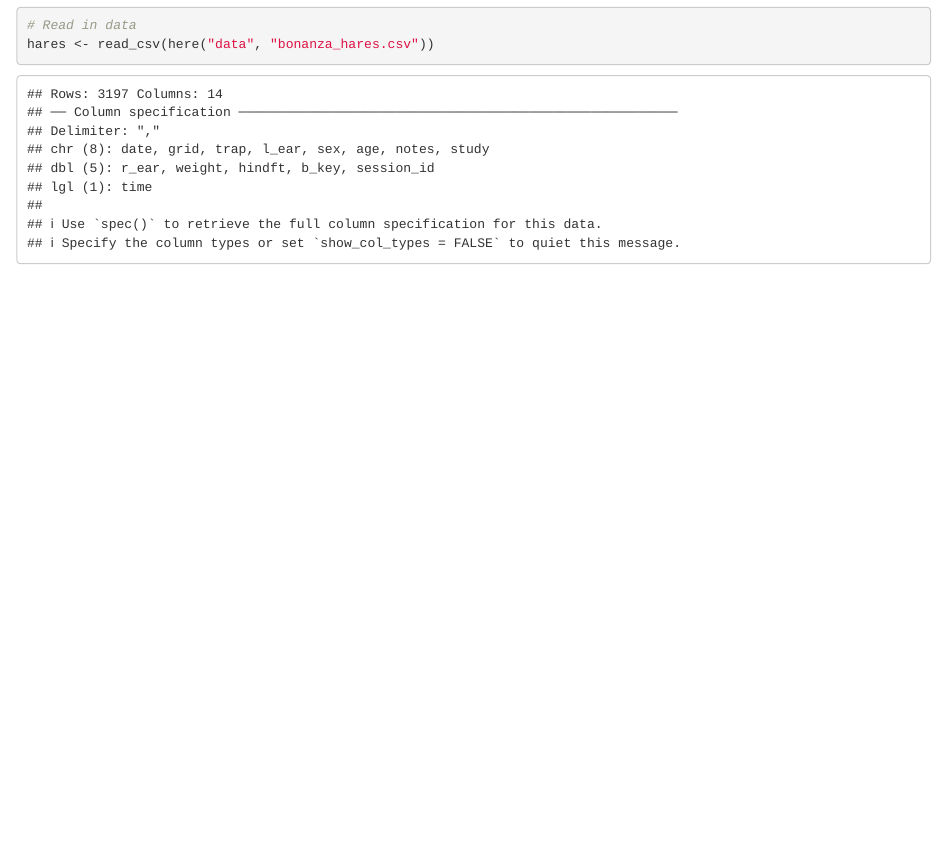
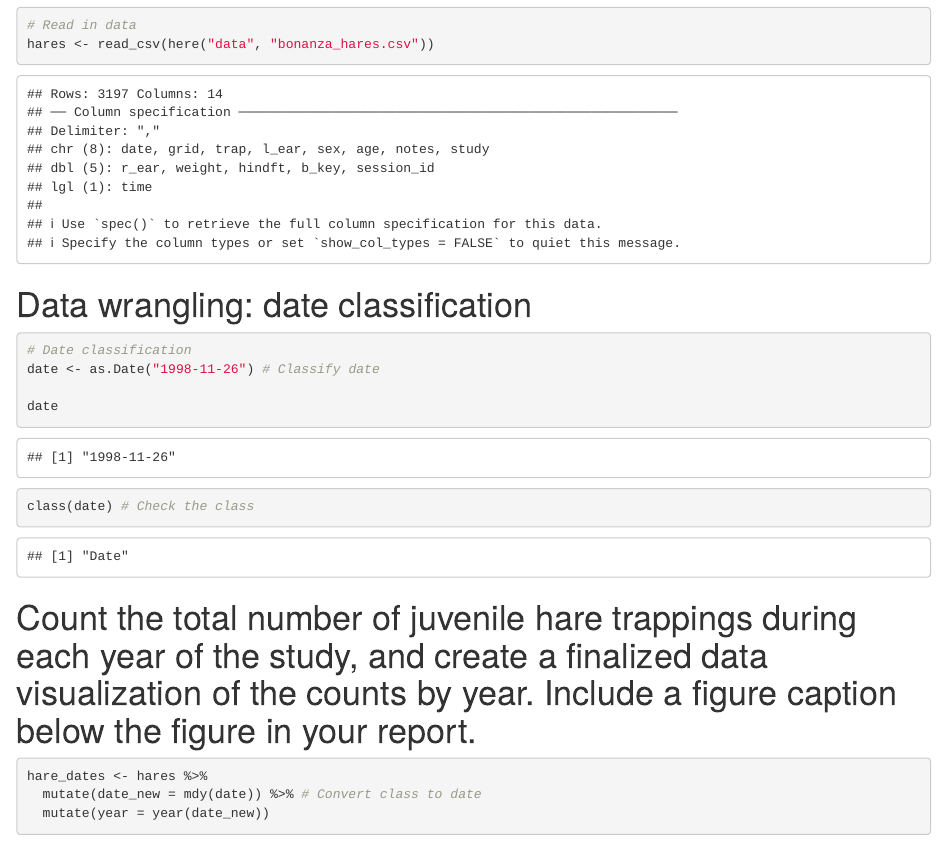
Before and after one commit to andreac12/assignment4_ac, an R Markdown document (andrea_cornelius_snowshoe_report.Rmd): the page in a window 1100 px wide, from 360 px down. Rendered offline with R 4.5, knitr and Pandoc, with nearby package versions.

Commit message:
lubridate years and add year column

````diff
--- a/andrea_cornelius_snowshoe_report.Rmd
+++ b/andrea_cornelius_snowshoe_report.Rmd
@@ -24,3 +24,19 @@ library(kableExtra)
 # Read in data
 hares <- read_csv(here("data", "bonanza_hares.csv"))
 ```
+# Data wrangling: date classification
+```{r}
+# Date classification
+date <- as.Date("1998-11-26") # Classify date
+
+date
+
+class(date) # Check the class
+```
+
+# Count the total number of juvenile hare trappings during each year of the study, and create a finalized data visualization of the counts by year. Include a figure caption below the figure in your report.
+```{r}
+hare_dates <- hares %>%
+  mutate(date_new = mdy(date)) %>% # Convert class to date
+  mutate(year = year(date_new))
+```
````
